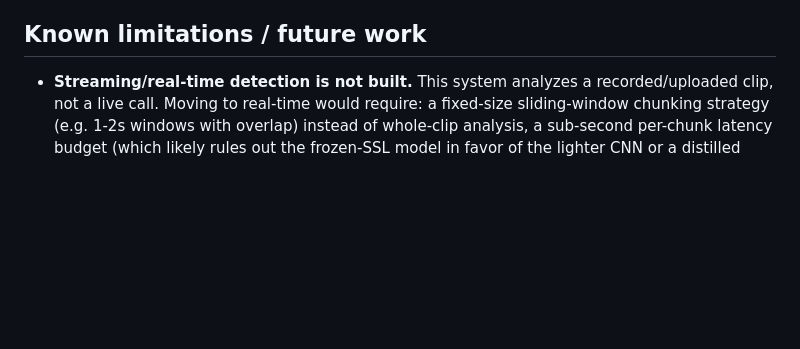
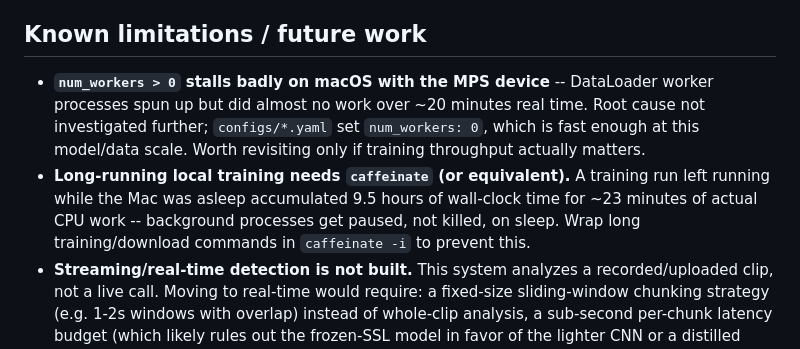
Before and after one commit to SuhanaGrewal/muffle, a Markdown page: README.md, the part around the change. Rendered like a GitHub page; blank space fills up the shorter version.

Commit message:
README: document num_workers stall and caffeinate/sleep lesson

```diff
--- a/README.md
+++ b/README.md
@@ -148,6 +148,14 @@ curl -F file=@sample.wav http://localhost:8000/detect
 
 ## Known limitations / future work
 
+- **`num_workers > 0` stalls badly on macOS with the MPS device** -- DataLoader worker
+  processes spun up but did almost no work over ~20 minutes real time. Root cause not
+  investigated further; `configs/*.yaml` set `num_workers: 0`, which is fast enough at
+  this model/data scale. Worth revisiting only if training throughput actually matters.
+- **Long-running local training needs `caffeinate` (or equivalent).** A training run
+  left running while the Mac was asleep accumulated 9.5 hours of wall-clock time for
+  ~23 minutes of actual CPU work -- background processes get paused, not killed, on
+  sleep. Wrap long training/download commands in `caffeinate -i` to prevent this.
 - **Streaming/real-time detection is not built.** This system analyzes a
   recorded/uploaded clip, not a live call. Moving to real-time would require:
   a fixed-size sliding-window chunking strategy (e.g. 1-2s windows with overlap)
```
